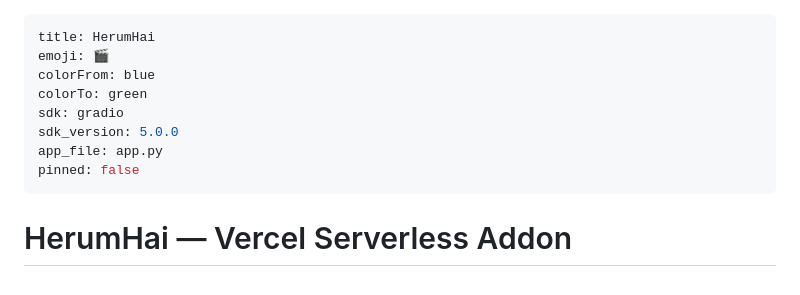
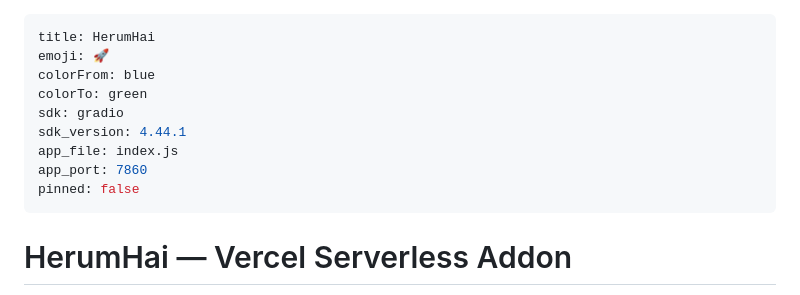
Before and after one commit to SaugatXthaa/HerumHai, a Markdown page: README.md, the part around the change. Drawn GitHub-style.

Commit message:
Modify README with new SDK version and app file
Updated SDK version and changed app file to index.js.

```diff
--- a/README.md
+++ b/README.md
@@ -1,13 +1,15 @@
 ---
 title: HerumHai
-emoji: 🎬
+emoji: 🚀
 colorFrom: blue
 colorTo: green
 sdk: gradio
-sdk_version: 5.0.0
-app_file: app.py
+sdk_version: 4.44.1
+app_file: index.js
+app_port: 7860
 pinned: false
 ---
+
 
 # HerumHai — Vercel Serverless Addon
 
```
